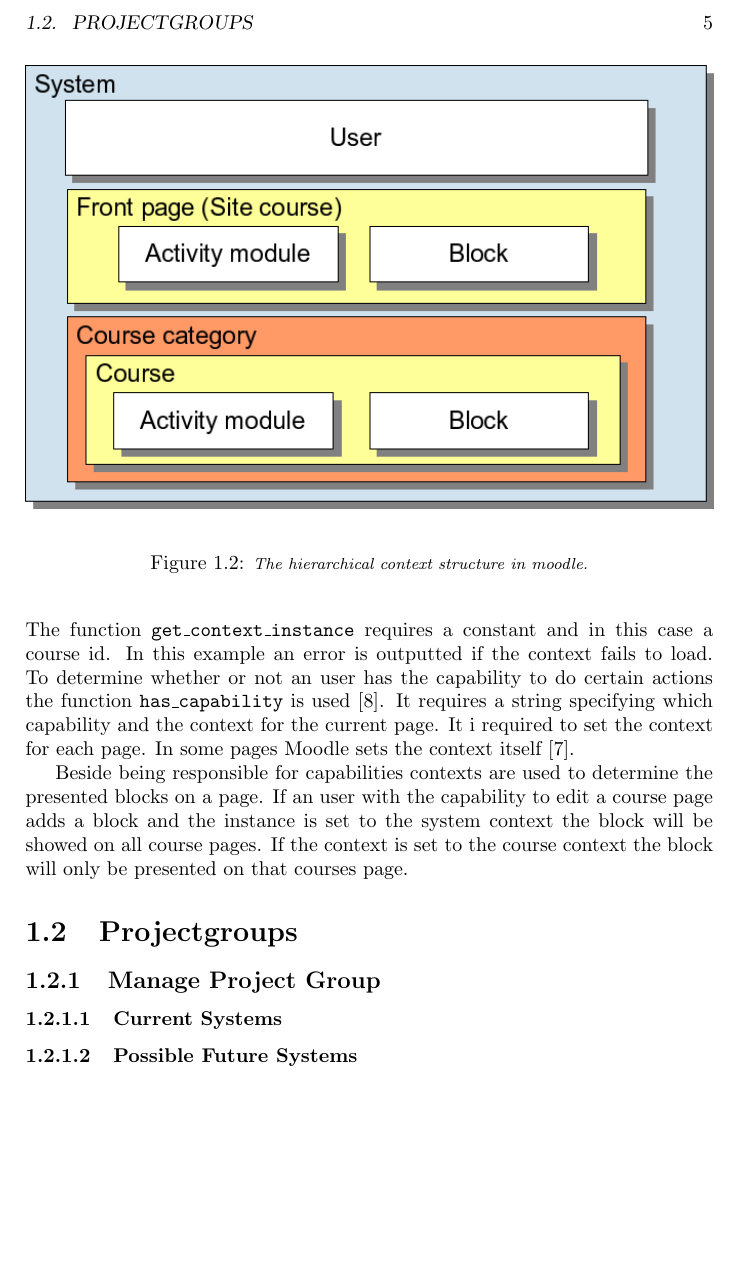
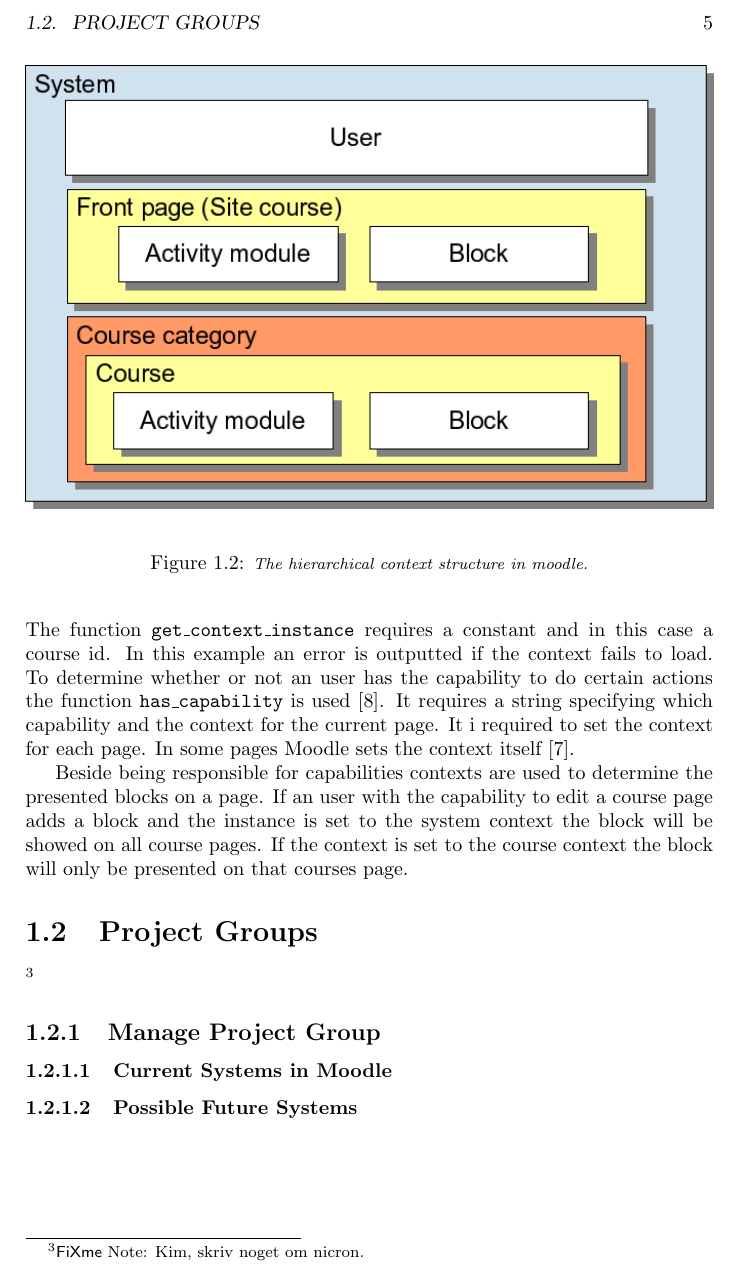
Before and after one commit to kimajakobsen/sw6-admin-group, a LaTeX thesis (report/oneside.tex, which reads report/input/analysis/projectGroups.tex): part of page 10 of 15, cut at the place of the change, the shorter picture padded with empty space. Compiled offline with pdfLaTeX; a LaTeX package or settings file that is missing is left out.

Commit message:
set p? project groups. den vil kim nok lave

```diff
--- a/report/input/analysis/projectGroups.tex
+++ b/report/input/analysis/projectGroups.tex
@@ -1,7 +1,10 @@
-\section{Projectgroups}
+\section{Project Groups}
 \label{sec:projectgroups}
+
+\todo{Kim, skriv noget om nicron.}
+
 \subsection{Manage Project Group}
-\subsubsection{Current Systems}
+\subsubsection{Current Systems in Moodle}
 \subsubsection{Possible Future Systems}
 
 
```
